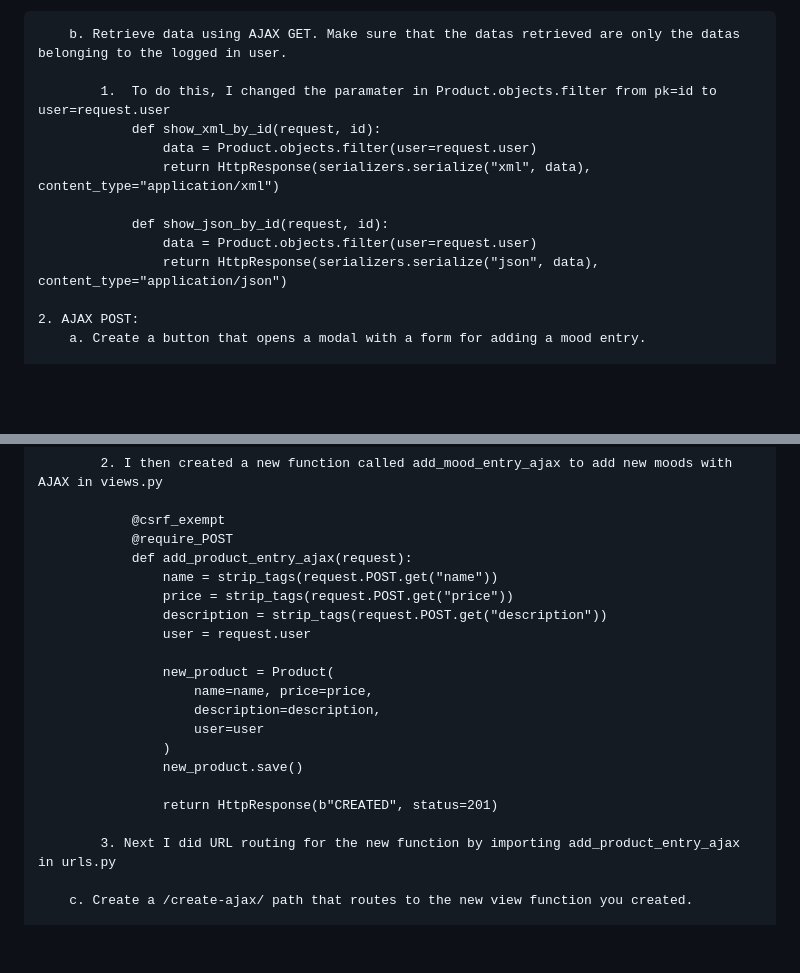
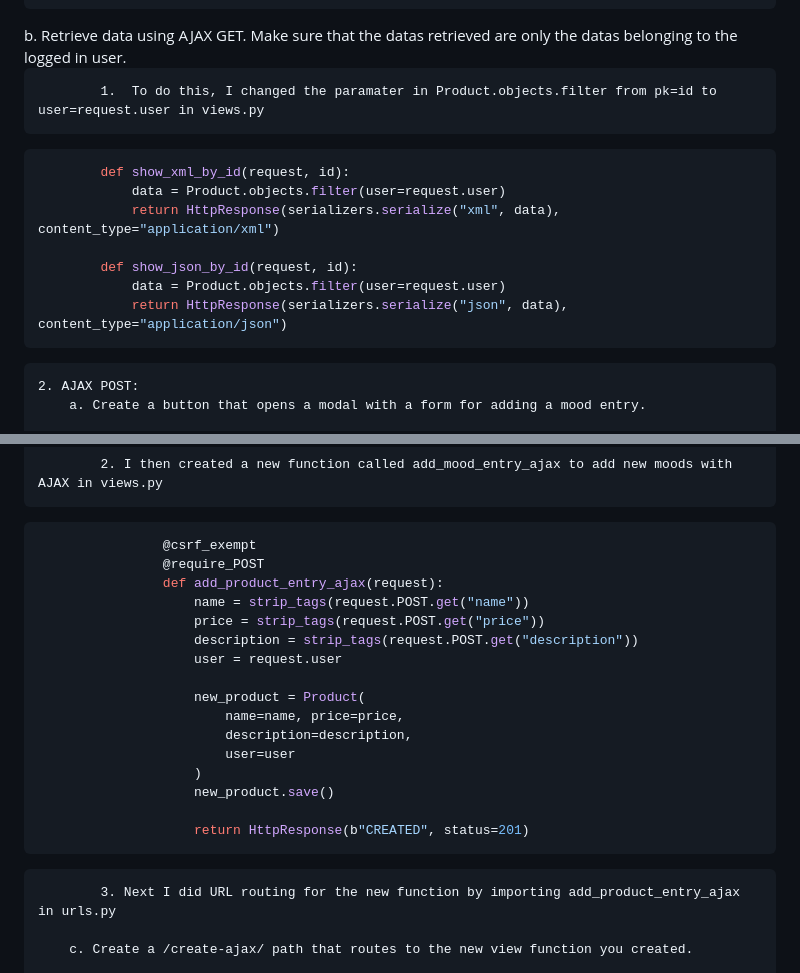
Before and after one commit to AmeeraKT/e-commerce-app, a Markdown page: README.md, 2 parts joined by grey strips. Drawn GitHub-style; folded sections open; blank space fills up the shorter version.

````diff
--- a/README.md
+++ b/README.md
@@ -36,13 +36,16 @@
         b. Retrieve data using AJAX GET. Make sure that the datas retrieved are only the datas belonging to the logged in user.
 
-            1.  To do this, I changed the paramater in Product.objects.filter from pk=id to user=request.user
-                def show_xml_by_id(request, id):
-                    data = Product.objects.filter(user=request.user)
-                    return HttpResponse(serializers.serialize("xml", data), content_type="application/xml")
+            1.  To do this, I changed the paramater in Product.objects.filter from pk=id to user=request.user in views.py
 
-                def show_json_by_id(request, id):
-                    data = Product.objects.filter(user=request.user)
-                    return HttpResponse(serializers.serialize("json", data), content_type="application/json")
+   ```python
+           def show_xml_by_id(request, id):
+               data = Product.objects.filter(user=request.user)
+               return HttpResponse(serializers.serialize("xml", data), content_type="application/xml")
+
+           def show_json_by_id(request, id):
+               data = Product.objects.filter(user=request.user)
+               return HttpResponse(serializers.serialize("json", data), content_type="application/json")
+   ```
 
     2. AJAX POST:
         a. Create a button that opens a modal with a form for adding a mood entry.
@@ -106,6 +112,7 @@
 
             2. I then created a new function called add_mood_entry_ajax to add new moods with AJAX in views.py
 
+```python
                 @csrf_exempt
                 @require_POST
                 def add_product_entry_ajax(request):
@@ -122,6 +129,7 @@
                     new_product.save()
 
                     return HttpResponse(b"CREATED", status=201)
+```
 
             3. Next I did URL routing for the new function by importing add_product_entry_ajax in urls.py
 
````
Also changed, not shown: other parts of README.md (+18 -11 lines).
